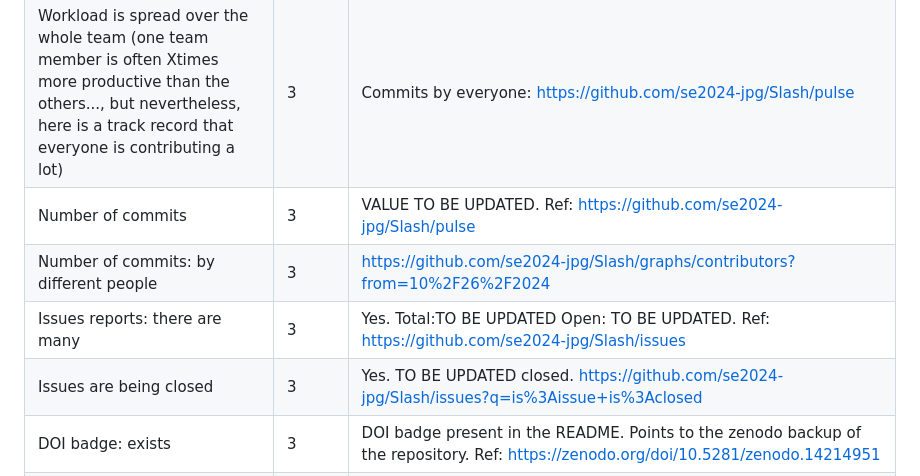
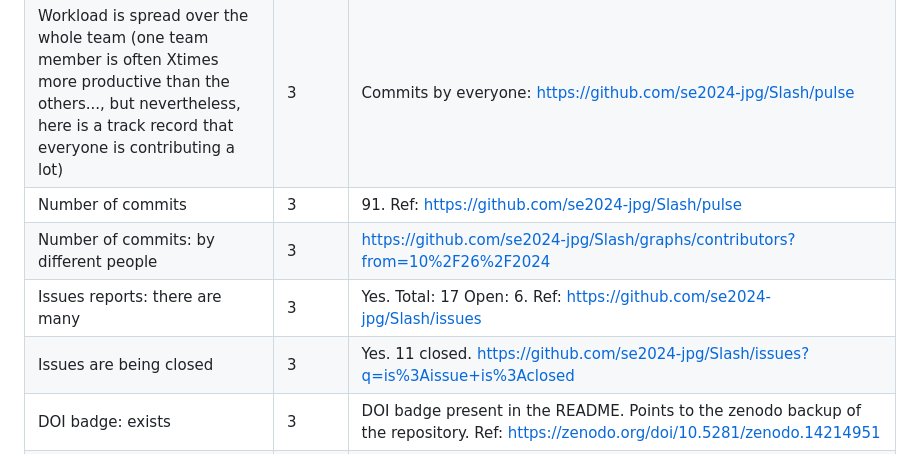
Before and after one commit to joeljogy/Crime2vec-Predicting-Spatio-Temporal-Crimes, a Markdown page: Rubrics2.md, the part around one of its changes. Rendered like a GitHub page.

```diff
--- a/Rubrics2.md
+++ b/Rubrics2.md
@@ -18,10 +18,10 @@
 | ----------------------------------------------------------------------------------------------------------------------------------------------------------------------------------------- | ----- | --------------------------------------------------------------------------------------------------------------------------------------------------------------------------------------------------------------------------------------------------------------------------------------------------------------------- |
 | Video                                                                                                                                                                                     |  3     |   Ref: https://drive.google.com/drive/folders/1tRRzmXGZRy-uGt5Z1rGEtTKSrcvKeNcA?usp=sharing                                                                                                                                                                                                                                                                                                                     |
 | Workload is spread over the whole team (one team member is often Xtimes more productive than the others..., but nevertheless, here is a track record that everyone is contributing a lot) |   3    | Commits by everyone: https://github.com/se2024-jpg/Slash/pulse  |
-| Number of commits                                                                                                                                                                         |   3    | VALUE TO BE UPDATED. Ref: https://github.com/se2024-jpg/Slash/pulse                                                                                                                                                                                                                                                                                                          |
+| Number of commits                                                                                                                                                                         |   3    | 91. Ref: https://github.com/se2024-jpg/Slash/pulse                                                                                                                                                                                                                                                                                                          |
 | Number of commits: by different people                                                                                                                                                    |  3    |   https://github.com/se2024-jpg/Slash/graphs/contributors?from=10%2F26%2F2024 |
-| Issues reports: there are many                                                                                                                                                            |  3     |   Yes. Total:TO BE UPDATED Open: TO BE UPDATED. Ref: https://github.com/se2024-jpg/Slash/issues                                                                                    |
-| Issues are being closed                                                                                                                                                                   |  3   |   Yes. TO BE UPDATED closed. https://github.com/se2024-jpg/Slash/issues?q=is%3Aissue+is%3Aclosed                                                                             |
+| Issues reports: there are many                                                                                                                                                            |  3     |   Yes. Total: 17 Open: 6. Ref: https://github.com/se2024-jpg/Slash/issues                                                                                    |
+| Issues are being closed                                                                                                                                                                   |  3   |   Yes. 11 closed. https://github.com/se2024-jpg/Slash/issues?q=is%3Aissue+is%3Aclosed                                                                             |
 | DOI badge: exists                                                                                                                                                                         | 3     | DOI badge present in the README. Points to the zenodo backup of the repository. Ref: [https://zenodo.org/doi/10.5281/zenodo.14214951](https://zenodo.org/doi/10.5281/zenodo.14214951)                                                                                                                                                       |
 | Docs: doco generated, format not ugly                                                                                                                                                     | 3     | https://github.com/se2024-jpg/Slash/tree/Features/docs                                                                                                                                                                                              |
 | Docs: what: point descriptions of each class/function (in isolation)                                                                                                                      | 3     | https://github.com/se2024-jpg/Slash/tree/Features/docs                                                                                                                                                                                             |
```
Also changed, not shown: other parts of Rubrics2.md (+1 -1 lines).
